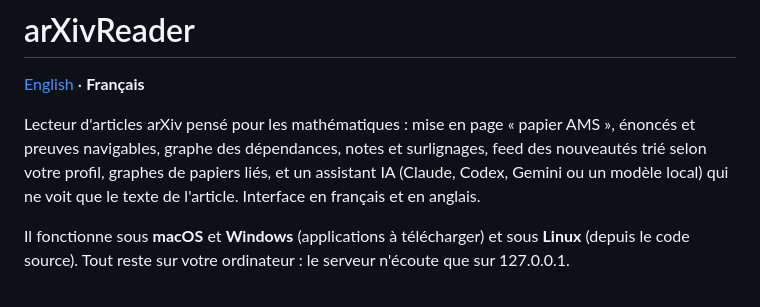
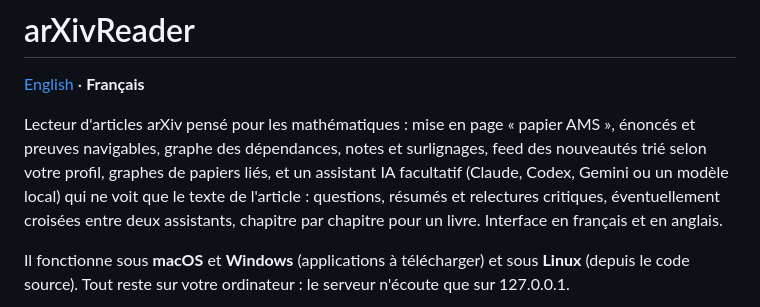
Before and after one commit to seldon39/arxivreader, a Markdown page: README.fr.md, the part around the change. Drawn GitHub-style.

Commit message:
README: AI assistant summary (questions, summaries, critical reviews)
Co-Authored-By: Claude Opus 5.5 <noreply@anthropic.com>

```diff
--- a/README.fr.md
+++ b/README.fr.md
@@ -4,8 +4,9 @@
 
 Lecteur d'articles arXiv pensé pour les mathématiques : mise en page « papier AMS », énoncés et preuves navigables,
 graphe des dépendances, notes et surlignages, feed des nouveautés trié selon votre profil, graphes de papiers liés, et
-un assistant IA (Claude, Codex, Gemini ou un modèle local) qui ne voit que le texte de l'article. Interface en
-français et en anglais.
+un assistant IA facultatif (Claude, Codex, Gemini ou un modèle local) qui ne voit que le texte de l'article : questions,
+résumés et relectures critiques, éventuellement croisées entre deux assistants, chapitre par chapitre pour un livre.
+Interface en français et en anglais.
 
 Il fonctionne sous **macOS** et **Windows** (applications à télécharger) et sous **Linux** (depuis le code source).
 Tout reste sur votre ordinateur : le serveur n'écoute que sur 127.0.0.1.
```
Also changed, not shown: README.md (+3 -2 lines).
